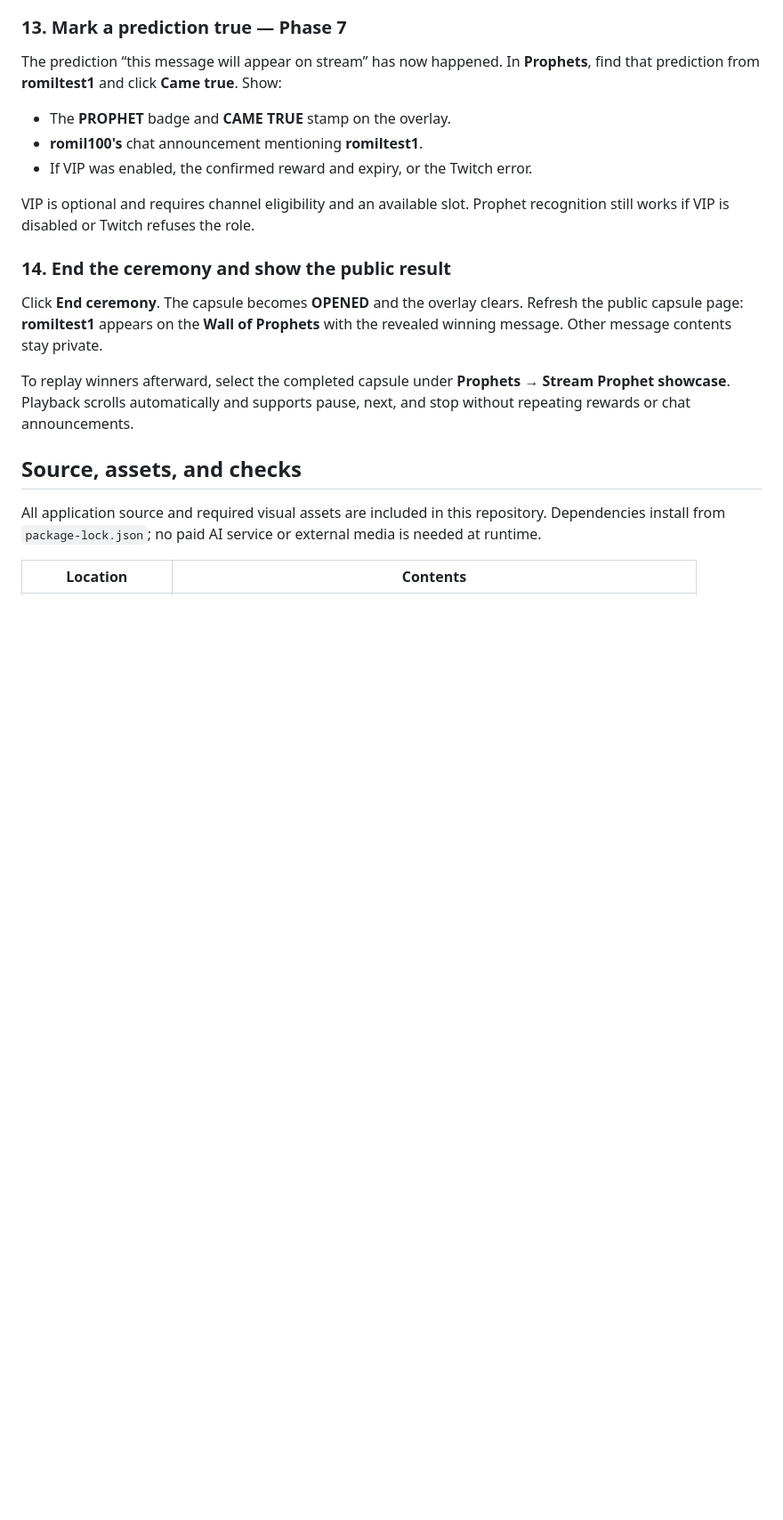
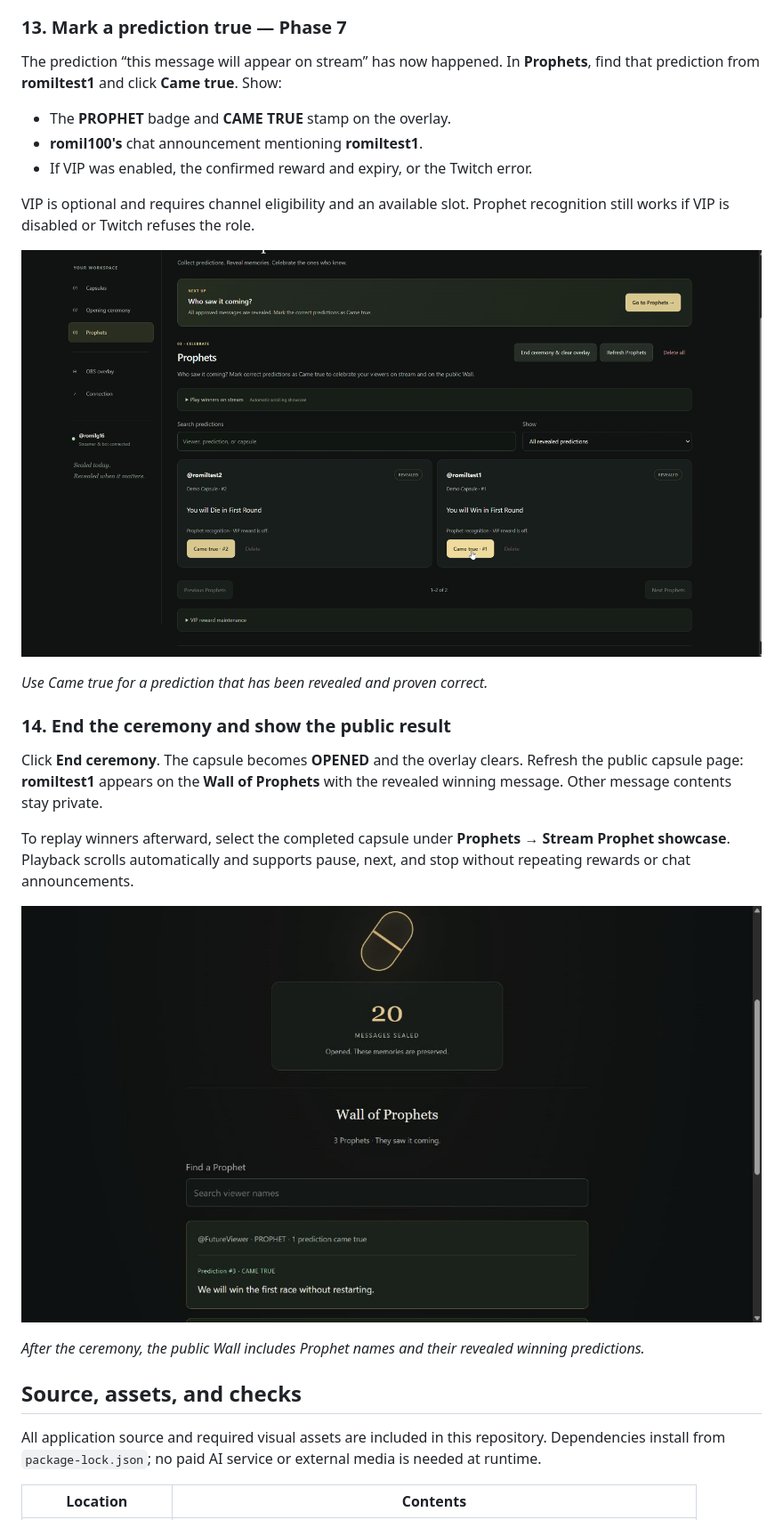
Before and after one commit to romilp619/twitch-time-capsule, a Markdown page: README.md, the part around one of its changes. Shown at 89% size. GitHub-like rendering; pictures changed too: docs/screenshots/14-public-winning-message.jpg (added); blank space fills up the shorter version.

```diff
--- a/README.md
+++ b/README.md
@@ -190,11 +242,19 @@ The prediction “this message will appear on stream” has now happened. In **P
 
 VIP is optional and requires channel eligibility and an available slot. Prophet recognition still works if VIP is disabled or Twitch refuses the role.
 
+![Prophets dashboard and Came true action](docs/screenshots/08-prophet-came-true.png)
+
+_Use Came true for a prediction that has been revealed and proven correct._
+
 ### 14. End the ceremony and show the public result
 
 Click **End ceremony**. The capsule becomes **OPENED** and the overlay clears. Refresh the public capsule page: **romiltest1** appears on the **Wall of Prophets** with the revealed winning message. Other message contents stay private.
 
 To replay winners afterward, select the completed capsule under **Prophets → Stream Prophet showcase**. Playback scrolls automatically and supports pause, next, and stop without repeating rewards or chat announcements.
+
+![Public Wall of Prophets with a winning message](docs/screenshots/14-public-winning-message.jpg)
+
+_After the ceremony, the public Wall includes Prophet names and their revealed winning predictions._
 
 ## Source, assets, and checks
 
```
Also changed, not shown: other parts of README.md (+53 -1 lines), docs/screenshots/11-health-check.jpg (added), docs/screenshots/12-obs-browser-source.png (added), docs/screenshots/13-public-page-sealed.png (added).
